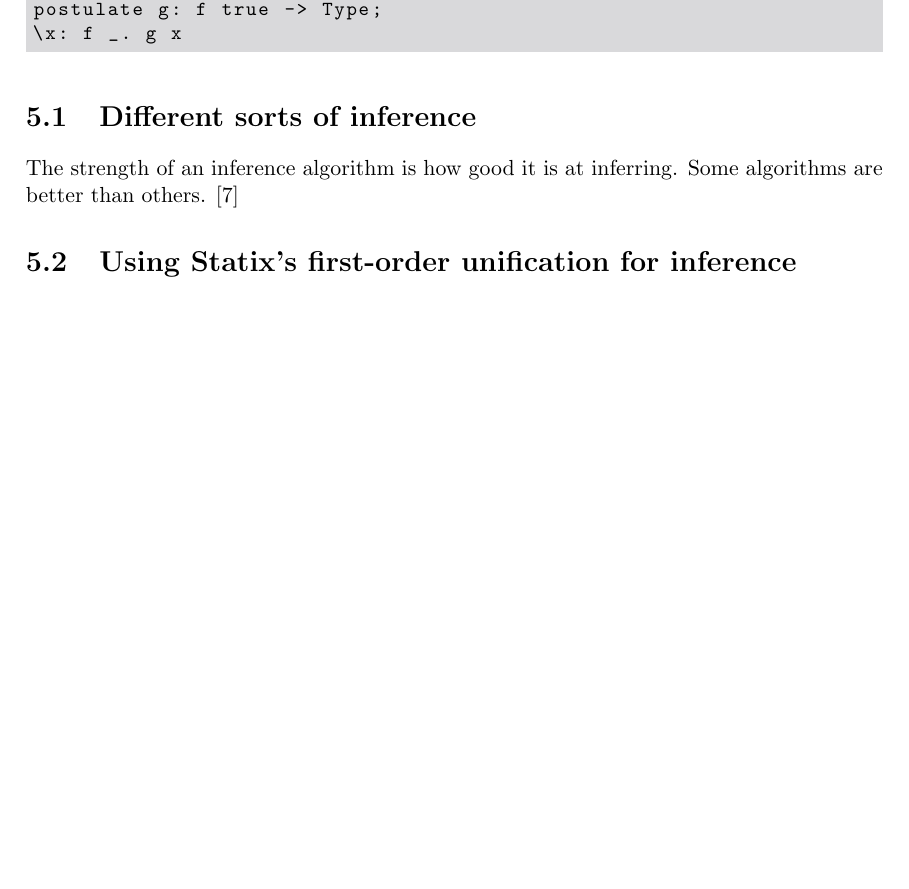
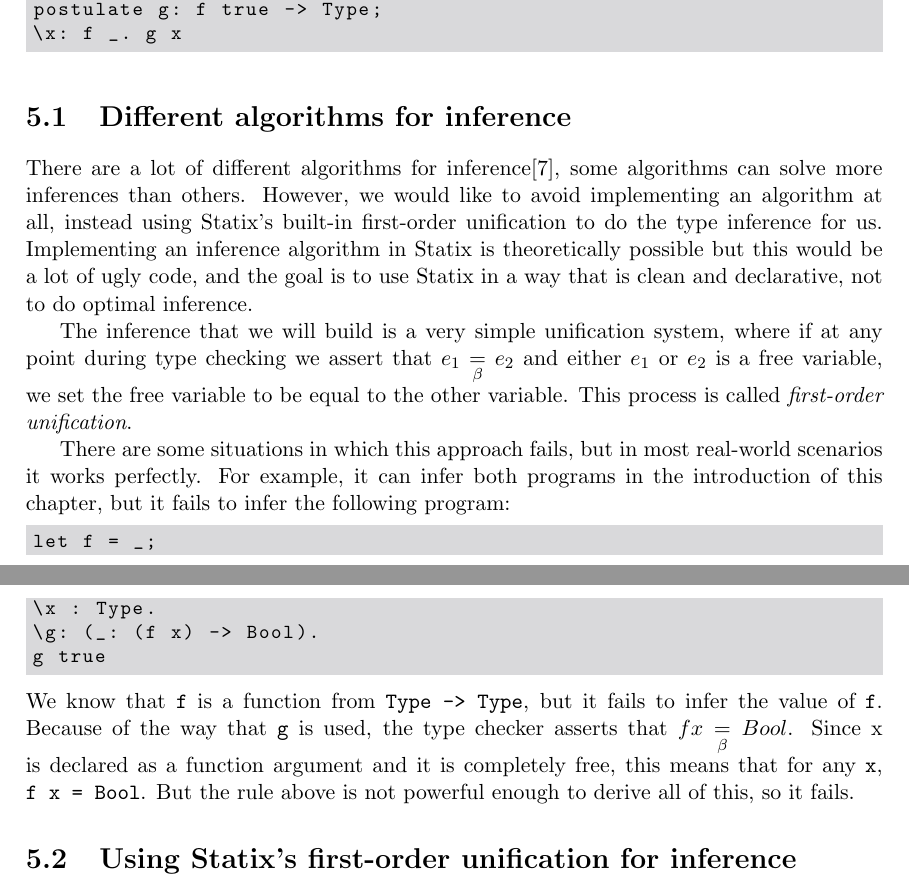
Before and after one commit to JonathanBrouwer/master-thesis, a LaTeX thesis (paper-thesis/document.tex, which reads paper-thesis/chapters/21-adding-inference.tex): part of page 15 of 25 before the commit and two parts of pages 14 and 15 of 25 after it, the two joined at a grey line, cut so that both start at the same text, the shorter picture padded with empty space. Compiled offline with pdfLaTeX.

Commit message:
A section about inference

```diff
--- a/paper-thesis/chapters/21-adding-inference.tex
+++ b/paper-thesis/chapters/21-adding-inference.tex
@@ -13,9 +13,20 @@ postulate g: f true -> Type;
 \x: f _. g x
 \end{lstlisting}
 
-\section{Different sorts of inference}
+\section{Different algorithms for inference}
 \label{strength-inference}
 
-The strength of an inference algorithm is how good it is at inferring. Some algorithms are better than others. \cite{typeinference}
+There are a lot of different algorithms for inference\cite{typeinference}, some algorithms can solve more inferences than others. However, we would like to avoid implementing an algorithm at all, instead using Statix's built-in first-order unification to do the type inference for us. Implementing an inference algorithm in Statix is theoretically possible but this would be a lot of ugly code, and the goal is to use Statix in a way that is clean and declarative, not to do optimal inference.
+
+The inference that we will build is a very simple unification system, where if at any point during type checking we assert that $\beq{e_1}{e_2}$ and either $e_1$ or $e_2$ is a free variable, we set the free variable to be equal to the other variable. This process is called \emph{first-order unification}.
+
+There are some situations in which this approach fails, but in most real-world scenarios it works perfectly. For example, it can infer both programs in the introduction of this chapter, but it fails to infer the following program:
+\begin{lstlisting}
+let f = _;
+\x : Type.
+\g: (_: (f x) -> Bool).
+g true
+\end{lstlisting}
+We know that \verb|f| is a function from \verb|Type -> Type|, but it fails to infer the value of \verb|f|. Because of the way that \verb|g| is used, the type checker asserts that $\beq{f x}{Bool}$. Since x is declared as a function argument and it is completely free, this means that for any \verb|x|, \verb|f x = Bool|. But the rule above is not powerful enough to derive all of this, so it fails.
 
 \section{Using Statix's first-order unification for inference}
```
Also changed, not shown: paper-thesis/chapters/20-adding-booleans.tex (+1 -1 lines), paper-thesis/document.tex (+5 -0 lines), paper-thesis/document.pdf, paper-thesis/chapters/21-adding-inference.tex (1 more changed lines), 1 other file.
